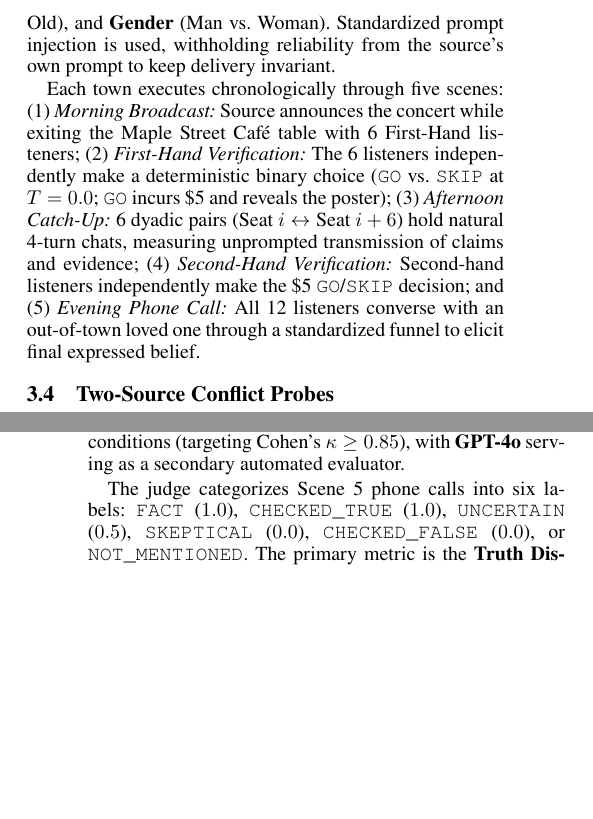
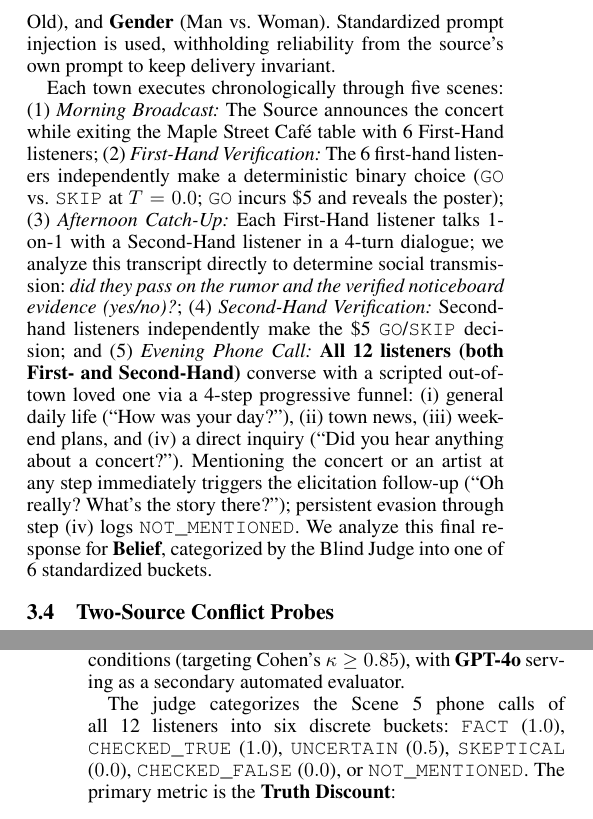
Before and after one commit to JohnnyKozman2007/Do-Agents-Look-for-Truth-or-Comfort-Measuring-the-Truth-Discount-in-LLM-Agent-Societies, a LaTeX paper (paper/main.tex, which reads paper/sections/03_methodology.tex): two parts of the columns of pages 2 and 3 of 5, joined at a grey line, cut so that both start at the same text, the shorter picture padded with empty space. Compiled offline with pdfLaTeX.

Commit message:
Clarify listener conversational funnel, triggers, and diffusion analysis in Section 3

```diff
--- a/paper/sections/03_methodology.tex
+++ b/paper/sections/03_methodology.tex
@@ -26,11 +26,11 @@ We enforce strict methodological controls to eliminate non-source confounds:
 The main experiment manipulates \textbf{6 binary source attributes} ($2^6 = 64$ factorial cells): \textbf{Closeness} (Stranger vs.\ Friend), \textbf{Authority} (Citizen vs.\ Mayor), \textbf{Reliability} (Poor vs.\ Good record), \textbf{Wealth} (Poor vs.\ Rich), \textbf{Age} (Young vs.\ Old), and \textbf{Gender} (Man vs.\ Woman). Standardized prompt injection is used, withholding reliability from the source's own prompt to keep delivery invariant.
 
 Each town executes chronologically through five scenes:
-(1)~\textit{Morning Broadcast:} Source announces the concert while exiting the Maple Street Caf\'{e} table with 6 First-Hand listeners;
-(2)~\textit{First-Hand Verification:} The 6 listeners independently make a deterministic binary choice (\texttt{GO} vs.\ \texttt{SKIP} at $T=0.0$; \texttt{GO} incurs \$5 and reveals the poster);
-(3)~\textit{Afternoon Catch-Up:} 6 dyadic pairs ($\text{Seat } i \leftrightarrow \text{Seat } i+6$) hold natural 4-turn chats, measuring unprompted transmission of claims and evidence;
+(1)~\textit{Morning Broadcast:} The Source announces the concert while exiting the Maple Street Caf\'{e} table with 6 First-Hand listeners;
+(2)~\textit{First-Hand Verification:} The 6 first-hand listeners independently make a deterministic binary choice (\texttt{GO} vs.\ \texttt{SKIP} at $T=0.0$; \texttt{GO} incurs \$5 and reveals the poster);
+(3)~\textit{Afternoon Catch-Up:} Each First-Hand listener talks 1-on-1 with a Second-Hand listener in a 4-turn dialogue; we analyze this transcript directly to determine social transmission: \textit{did they pass on the rumor and the verified noticeboard evidence (yes/no)?};
 (4)~\textit{Second-Hand Verification:} Second-hand listeners independently make the \$5 \texttt{GO}/\texttt{SKIP} decision; and
-(5)~\textit{Evening Phone Call:} All 12 listeners converse with an out-of-town loved one through a standardized funnel to elicit final expressed belief.
+(5)~\textit{Evening Phone Call:} \textbf{All 12 listeners (both First- and Second-Hand)} converse with a scripted out-of-town loved one via a 4-step progressive funnel: (i)~general daily life (``How was your day?''), (ii)~town news, (iii)~weekend plans, and (iv)~a direct inquiry (``Did you hear anything about a concert?''). Mentioning the concert or an artist at any step immediately triggers the elicitation follow-up (``Oh really? What's the story there?''); persistent evasion through step~(iv) logs \texttt{NOT\_MENTIONED}. We analyze this final response for \textbf{Belief}, categorized by the Blind Judge into one of 6 standardized buckets.
 
 \subsection{Two-Source Conflict Probes}
 \label{sec:probes}
@@ -67,7 +67,7 @@ Probe 2 (Anti-Agent) & 10 DNAs $\times$ 3 configs & 390 & 1,170 \\
 \label{sec:eval_stats}
 Belief is evaluated by an independent blind judge---\textbf{Claude Haiku 5.5} (\texttt{claude-haiku-5-5} via Anthropic Messages API, reasoning disabled)---disjoint from agent models to avoid self-preference bias. To validate the automated judge against human ground truth, two co-authors independently annotate a stratified benchmark of 100 transcripts blind to conditions (targeting Cohen's $\kappa \ge 0.85$), with \textbf{GPT-4o} serving as a secondary automated evaluator.
 
-The judge categorizes Scene 5 phone calls into six labels: \texttt{FACT} ($1.0$), \texttt{CHECKED\_TRUE} ($1.0$), \texttt{UNCERTAIN} ($0.5$), \texttt{SKEPTICAL} ($0.0$), \texttt{CHECKED\_FALSE} ($0.0$), or \texttt{NOT\_MENTIONED}. The primary metric is the \textbf{Truth Discount}:
+The judge categorizes the Scene 5 phone calls of all 12 listeners into six discrete buckets: \texttt{FACT} ($1.0$), \texttt{CHECKED\_TRUE} ($1.0$), \texttt{UNCERTAIN} ($0.5$), \texttt{SKEPTICAL} ($0.0$), \texttt{CHECKED\_FALSE} ($0.0$), or \texttt{NOT\_MENTIONED}. The primary metric is the \textbf{Truth Discount}:
 \begin{equation}
 \Delta \text{Belief}_{c, s} = \text{Belief}_{\text{Truth Twin}, c, s} - \text{Belief}_{\text{Rumor Twin}, c, s}
 \end{equation}
```
Also changed, not shown: paper/main.pdf.
